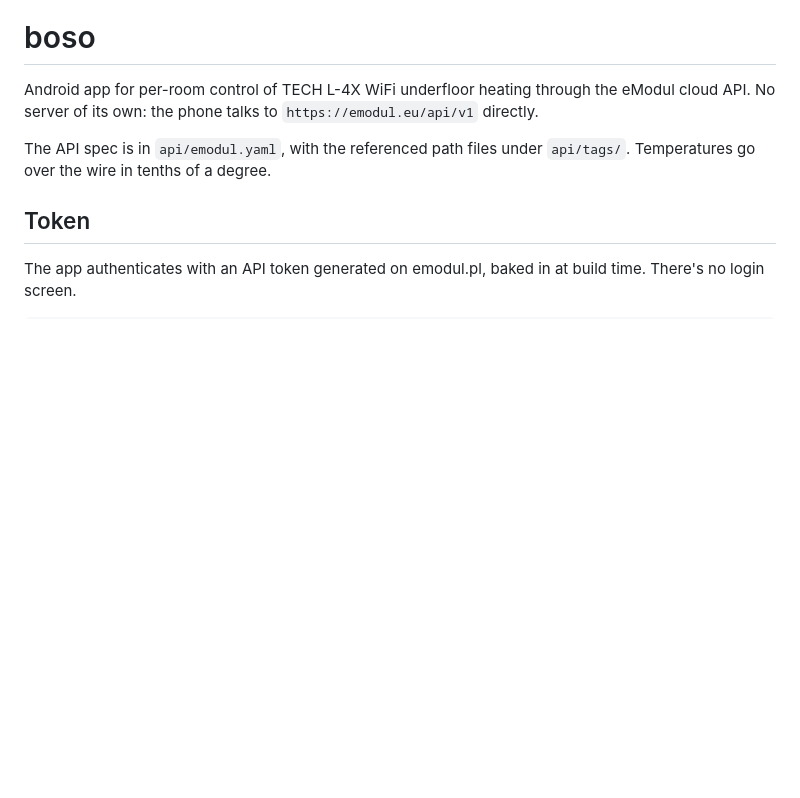
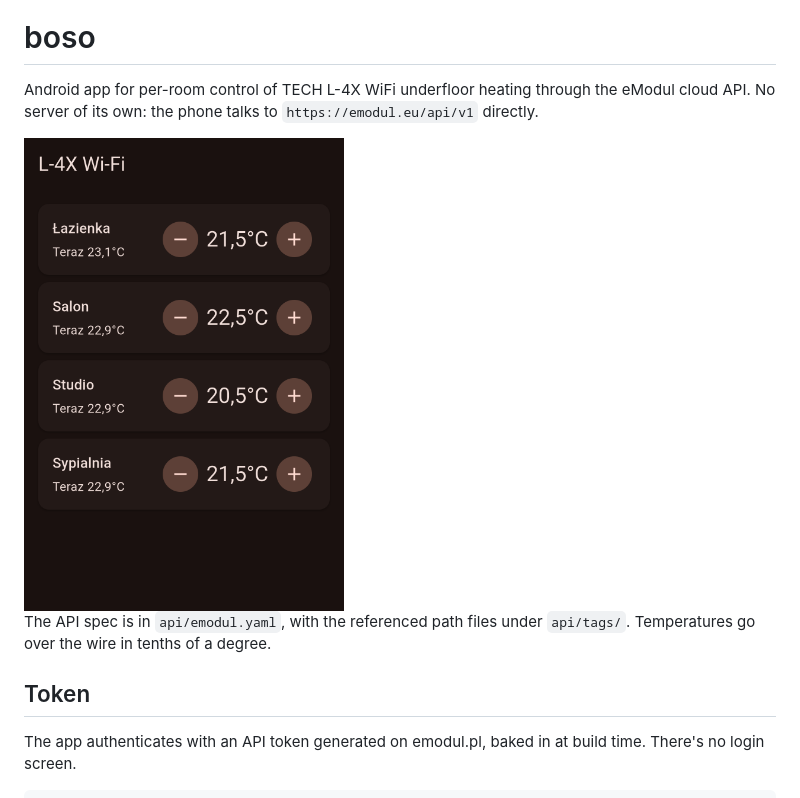
Before and after one commit to domgan/boso, a Markdown page: README.md, the part around the change. GitHub-like rendering; pictures changed too: assets/screenshot.png (added); blank space fills up the shorter version.

Commit message:
docs(readme): add app screenshot

```diff
--- a/README.md
+++ b/README.md
@@ -1,6 +1,8 @@
 # boso
 
 Android app for per-room control of TECH L-4X WiFi underfloor heating through the eModul cloud API. No server of its own: the phone talks to `https://emodul.eu/api/v1` directly.
+
+<img src="assets/screenshot.png" alt="L-4X Wi-Fi zones screen" width="320">
 
 The API spec is in `api/emodul.yaml`, with the referenced path files under `api/tags/`. Temperatures go over the wire in tenths of a degree.
 
```
